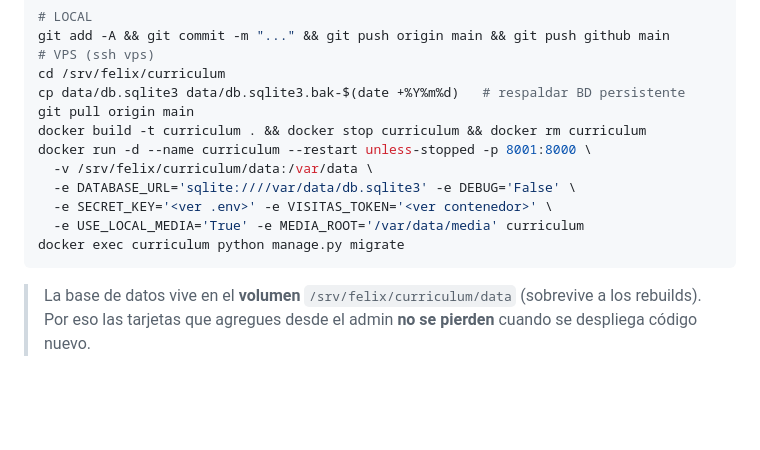
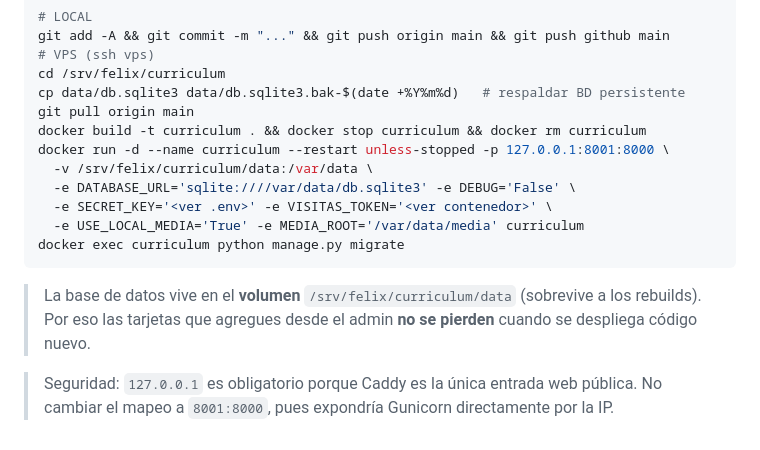
Before and after one commit to felixjimenez/curriculum, a Markdown page: docs/PORTADA.md, the part around the change. GitHub-like rendering; blank space fills up the shorter version.

Commit message:
Documentar puerto web privado detrás de Caddy

```diff
--- a/docs/PORTADA.md
+++ b/docs/PORTADA.md
@@ -139,7 +139,7 @@ cd /srv/felix/curriculum
 cp data/db.sqlite3 data/db.sqlite3.bak-$(date +%Y%m%d)   # respaldar BD persistente
 git pull origin main
 docker build -t curriculum . && docker stop curriculum && docker rm curriculum
-docker run -d --name curriculum --restart unless-stopped -p 8001:8000 \
+docker run -d --name curriculum --restart unless-stopped -p 127.0.0.1:8001:8000 \
   -v /srv/felix/curriculum/data:/var/data \
   -e DATABASE_URL='sqlite:////var/data/db.sqlite3' -e DEBUG='False' \
   -e SECRET_KEY='<ver .env>' -e VISITAS_TOKEN='<ver contenedor>' \
@@ -150,3 +150,6 @@ docker exec curriculum python manage.py migrate
 > La base de datos vive en el **volumen** `/srv/felix/curriculum/data` (sobrevive a los
 > rebuilds). Por eso las tarjetas que agregues desde el admin **no se pierden** cuando
 > se despliega código nuevo.
+
+> Seguridad: `127.0.0.1` es obligatorio porque Caddy es la única entrada web pública.
+> No cambiar el mapeo a `8001:8000`, pues expondría Gunicorn directamente por la IP.
```
